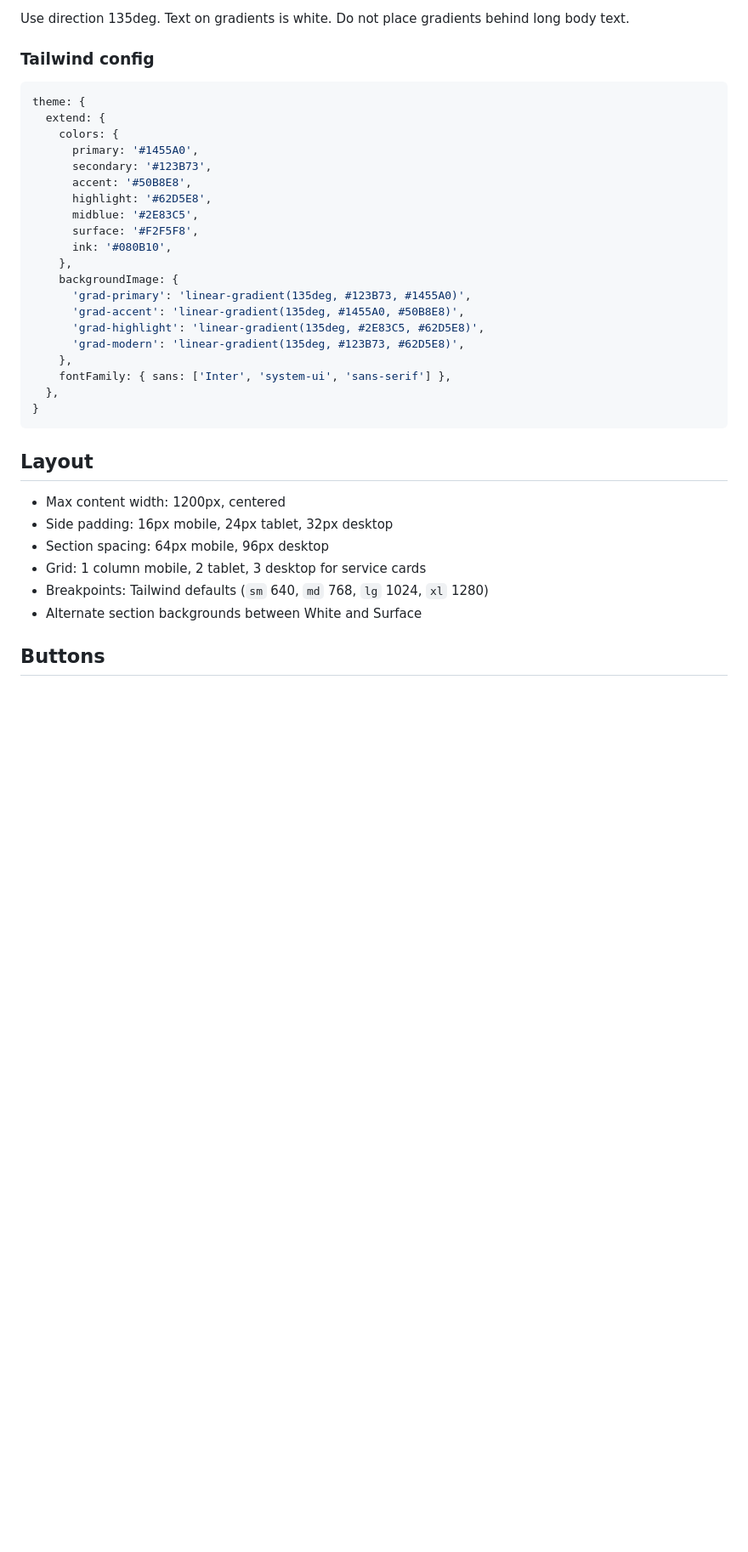
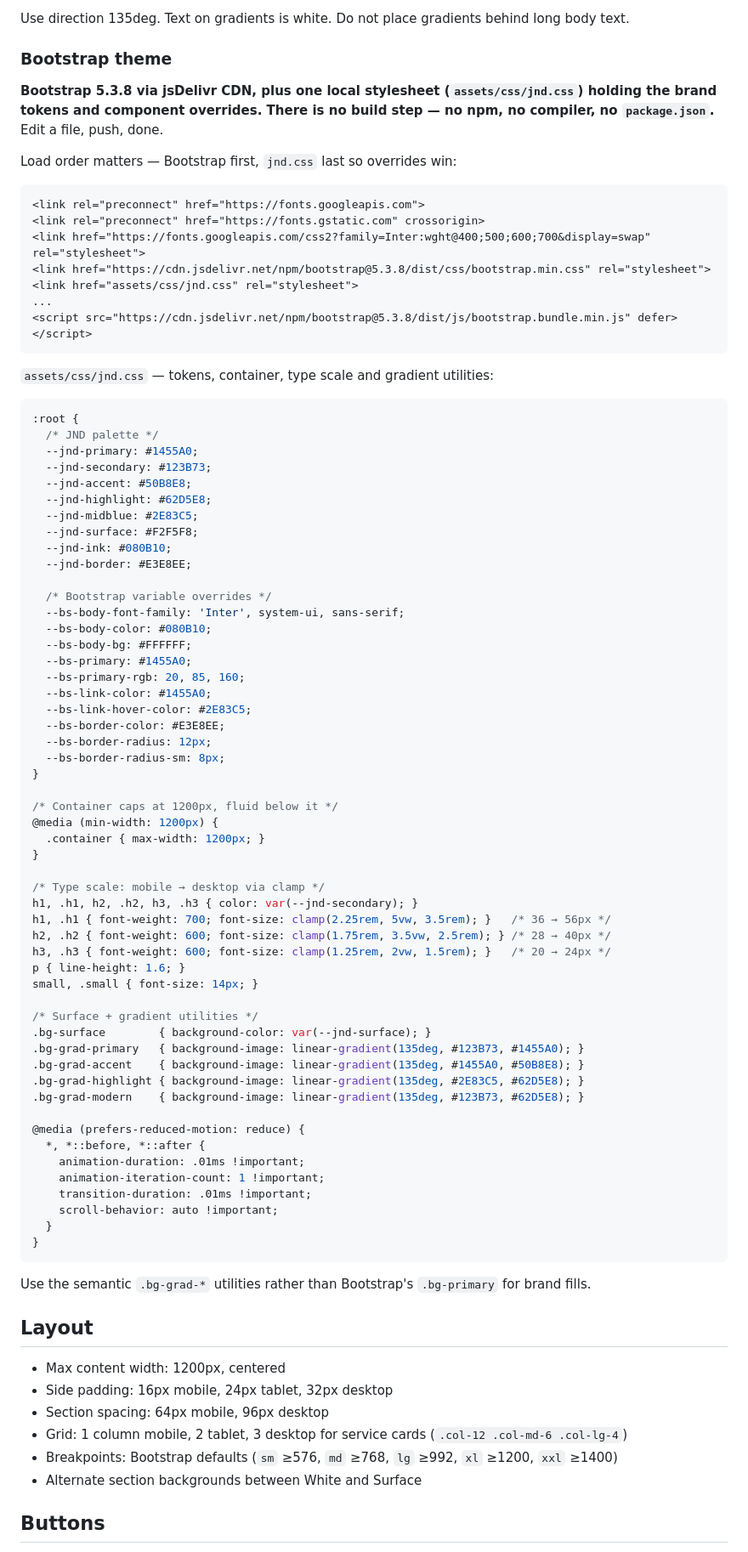
Before and after one commit to abdulkarimjnd/jndis-net, a Markdown page: docs/DESIGN.md, the part around one of its changes. Shown at 85% size. Rendered like a GitHub page; blank space fills up the shorter version.

Commit message:
docs: switch plan from Tailwind to Bootstrap 5 via CDN

````diff
--- a/docs/DESIGN.md
+++ b/docs/DESIGN.md
@@ -40,38 +40,88 @@ Modern, clean, professional. Trustworthy and technical without feeling cold. Gen
 
 Use direction 135deg. Text on gradients is white. Do not place gradients behind long body text.
 
-### Tailwind config
+### Bootstrap theme
 
-```js
-theme: {
-  extend: {
-    colors: {
-      primary: '#1455A0',
-      secondary: '#123B73',
-      accent: '#50B8E8',
-      highlight: '#62D5E8',
-      midblue: '#2E83C5',
-      surface: '#F2F5F8',
-      ink: '#080B10',
-    },
-    backgroundImage: {
-      'grad-primary': 'linear-gradient(135deg, #123B73, #1455A0)',
-      'grad-accent': 'linear-gradient(135deg, #1455A0, #50B8E8)',
-      'grad-highlight': 'linear-gradient(135deg, #2E83C5, #62D5E8)',
-      'grad-modern': 'linear-gradient(135deg, #123B73, #62D5E8)',
-    },
-    fontFamily: { sans: ['Inter', 'system-ui', 'sans-serif'] },
-  },
+**Bootstrap 5.3.8 via jsDelivr CDN, plus one local stylesheet (`assets/css/jnd.css`) holding the brand tokens and component overrides. There is no build step — no npm, no compiler, no `package.json`.** Edit a file, push, done.
+
+Load order matters — Bootstrap first, `jnd.css` last so overrides win:
+
+```html
+<link rel="preconnect" href="https://fonts.googleapis.com">
+<link rel="preconnect" href="https://fonts.gstatic.com" crossorigin>
+<link href="https://fonts.googleapis.com/css2?family=Inter:wght@400;500;600;700&display=swap" rel="stylesheet">
+<link href="https://cdn.jsdelivr.net/npm/bootstrap@5.3.8/dist/css/bootstrap.min.css" rel="stylesheet">
+<link href="assets/css/jnd.css" rel="stylesheet">
+...
+<script src="https://cdn.jsdelivr.net/npm/bootstrap@5.3.8/dist/js/bootstrap.bundle.min.js" defer></script>
+```
+
+`assets/css/jnd.css` — tokens, container, type scale and gradient utilities:
+
+```css
+:root {
+  /* JND palette */
+  --jnd-primary: #1455A0;
+  --jnd-secondary: #123B73;
+  --jnd-accent: #50B8E8;
+  --jnd-highlight: #62D5E8;
+  --jnd-midblue: #2E83C5;
+  --jnd-surface: #F2F5F8;
+  --jnd-ink: #080B10;
+  --jnd-border: #E3E8EE;
+
+  /* Bootstrap variable overrides */
+  --bs-body-font-family: 'Inter', system-ui, sans-serif;
+  --bs-body-color: #080B10;
+  --bs-body-bg: #FFFFFF;
+  --bs-primary: #1455A0;
+  --bs-primary-rgb: 20, 85, 160;
+  --bs-link-color: #1455A0;
+  --bs-link-hover-color: #2E83C5;
+  --bs-border-color: #E3E8EE;
+  --bs-border-radius: 12px;
+  --bs-border-radius-sm: 8px;
+}
+
+/* Container caps at 1200px, fluid below it */
+@media (min-width: 1200px) {
+  .container { max-width: 1200px; }
+}
+
+/* Type scale: mobile → desktop via clamp */
+h1, .h1, h2, .h2, h3, .h3 { color: var(--jnd-secondary); }
+h1, .h1 { font-weight: 700; font-size: clamp(2.25rem, 5vw, 3.5rem); }   /* 36 → 56px */
+h2, .h2 { font-weight: 600; font-size: clamp(1.75rem, 3.5vw, 2.5rem); } /* 28 → 40px */
+h3, .h3 { font-weight: 600; font-size: clamp(1.25rem, 2vw, 1.5rem); }   /* 20 → 24px */
+p { line-height: 1.6; }
+small, .small { font-size: 14px; }
+
+/* Surface + gradient utilities */
+.bg-surface        { background-color: var(--jnd-surface); }
+.bg-grad-primary   { background-image: linear-gradient(135deg, #123B73, #1455A0); }
+.bg-grad-accent    { background-image: linear-gradient(135deg, #1455A0, #50B8E8); }
+.bg-grad-highlight { background-image: linear-gradient(135deg, #2E83C5, #62D5E8); }
+.bg-grad-modern    { background-image: linear-gradient(135deg, #123B73, #62D5E8); }
+
+@media (prefers-reduced-motion: reduce) {
+  *, *::before, *::after {
+    animation-duration: .01ms !important;
+    animation-iteration-count: 1 !important;
+    transition-duration: .01ms !important;
+    scroll-behavior: auto !important;
+  }
 }
 ```
+
+Use the semantic `.bg-grad-*` utilities rather than Bootstrap's `.bg-primary` for brand fills.
 
 ## Layout
 
 - Max content width: 1200px, centered
 - Side padding: 16px mobile, 24px tablet, 32px desktop
 - Section spacing: 64px mobile, 96px desktop
-- Grid: 1 column mobile, 2 tablet, 3 desktop for service cards
-- Breakpoints: Tailwind defaults (`sm` 640, `md` 768, `lg` 1024, `xl` 1280)
+- Grid: 1 column mobile, 2 tablet, 3 desktop for service cards (`.col-12 .col-md-6 .col-lg-4`)
+- Breakpoints: Bootstrap defaults (`sm` ≥576, `md` ≥768, `lg` ≥992, `xl` ≥1200, `xxl` ≥1400)
 - Alternate section backgrounds between White and Surface
 
 ## Buttons
````
Also changed, not shown: other parts of docs/DESIGN.md (+52 -2 lines), docs/TASKS.md (+8 -7 lines).
